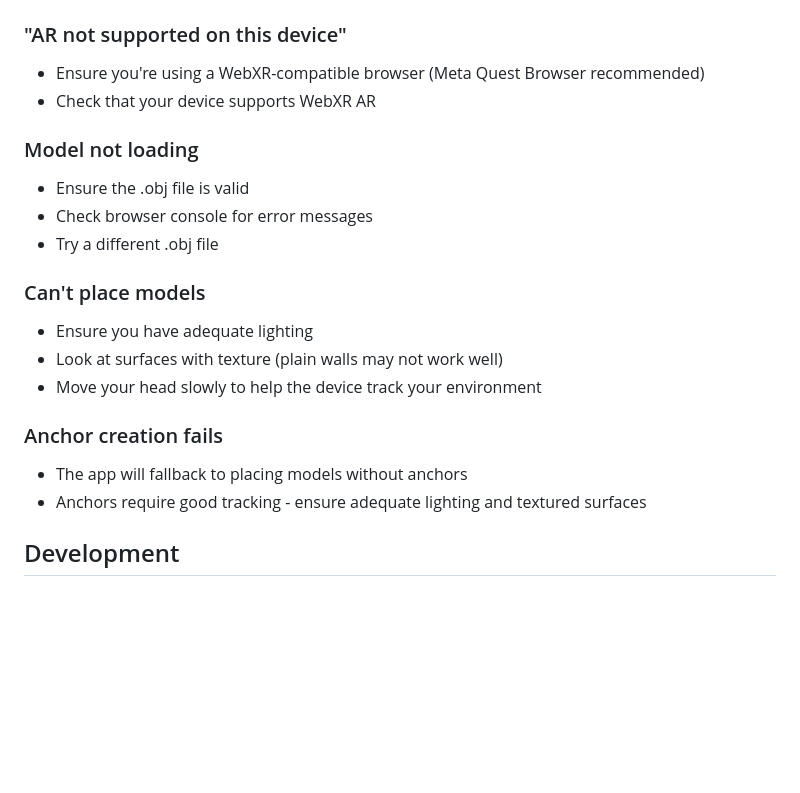
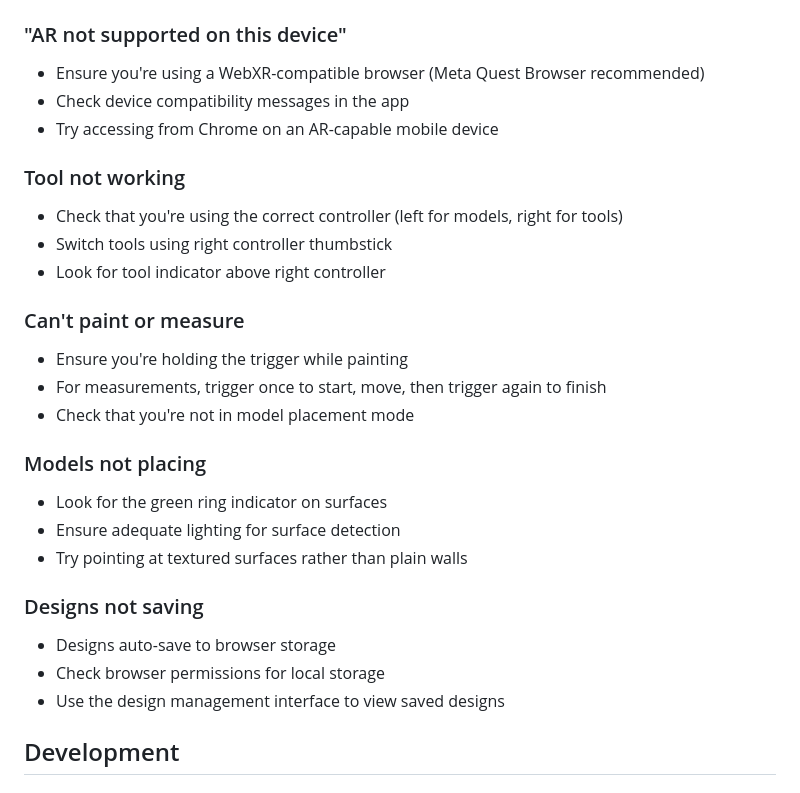
Before and after one commit to sambaas/xrloader, a Markdown page: README.md, the part around the change printed below. Drawn GitHub-style; blank space fills up the shorter version.

```diff
--- a/README.md
+++ b/README.md
@@ -128,21 +145,28 @@ xrloader/
 
 ### "AR not supported on this device"
 - Ensure you're using a WebXR-compatible browser (Meta Quest Browser recommended)
-- Check that your device supports WebXR AR
+- Check device compatibility messages in the app
+- Try accessing from Chrome on an AR-capable mobile device
 
-### Model not loading
-- Ensure the .obj file is valid
-- Check browser console for error messages
-- Try a different .obj file
+### Tool not working
+- Check that you're using the correct controller (left for models, right for tools)
+- Switch tools using right controller thumbstick
+- Look for tool indicator above right controller
 
-### Can't place models
-- Ensure you have adequate lighting
-- Look at surfaces with texture (plain walls may not work well)
-- Move your head slowly to help the device track your environment
+### Can't paint or measure
+- Ensure you're holding the trigger while painting
+- For measurements, trigger once to start, move, then trigger again to finish
+- Check that you're not in model placement mode
 
-### Anchor creation fails
-- The app will fallback to placing models without anchors
-- Anchors require good tracking - ensure adequate lighting and textured surfaces
+### Models not placing
+- Look for the green ring indicator on surfaces
+- Ensure adequate lighting for surface detection
+- Try pointing at textured surfaces rather than plain walls
+
+### Designs not saving
+- Designs auto-save to browser storage
+- Check browser permissions for local storage
+- Use the design management interface to view saved designs
 
 ## Development
 
```
Also changed, not shown: other parts of README.md (+69 -50 lines).
